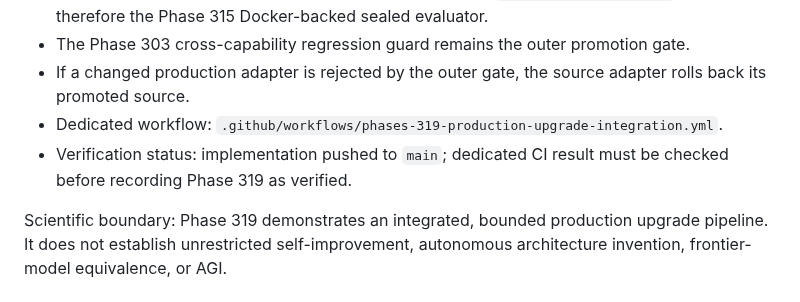
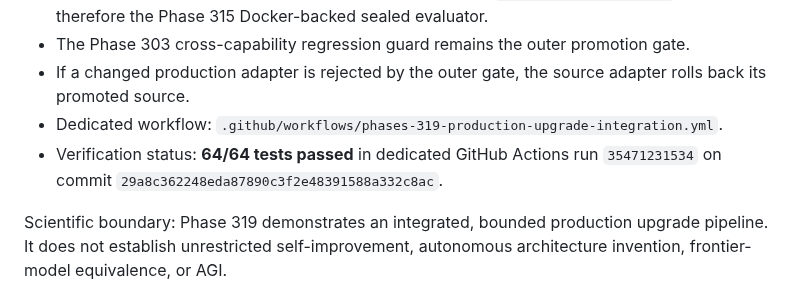
Before and after one commit to realahmad07/Mirror-7, a Markdown page: MIRROR7_FINAL_RESEARCH_STATUS.md, the part around the change. Drawn GitHub-style.

```diff
--- a/MIRROR7_FINAL_RESEARCH_STATUS.md
+++ b/MIRROR7_FINAL_RESEARCH_STATUS.md
@@ -122,6 +122,6 @@ The system demonstrates a growing set of explicit, inspectable, deterministic me
 - The Phase 303 cross-capability regression guard remains the outer promotion gate.
 - If a changed production adapter is rejected by the outer gate, the source adapter rolls back its promoted source.
 - Dedicated workflow: `.github/workflows/phases-319-production-upgrade-integration.yml`.
-- Verification status: implementation pushed to `main`; dedicated CI result must be checked before recording Phase 319 as verified.
+- Verification status: **64/64 tests passed** in dedicated GitHub Actions run `35471231534` on commit `29a8c362248eda87890c3f2e48391588a332c8ac`.
 
 Scientific boundary: Phase 319 demonstrates an integrated, bounded production upgrade pipeline. It does not establish unrestricted self-improvement, autonomous architecture invention, frontier-model equivalence, or AGI.
```
Also changed, not shown: MIRROR7_AUTONOMOUS_PROGRESS.md (+4 -1 lines).
